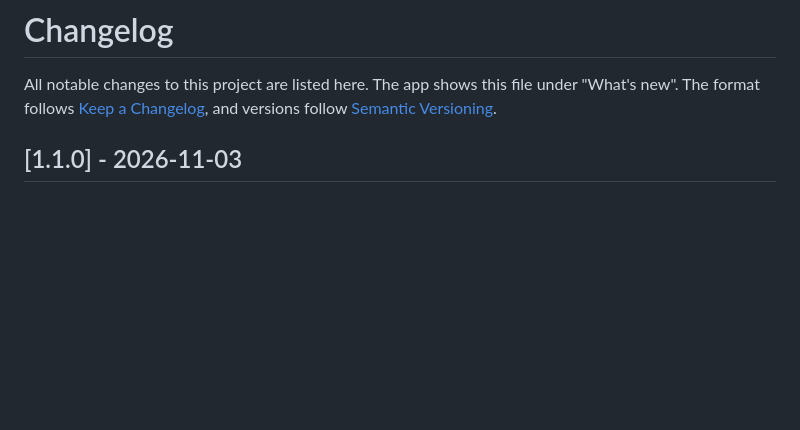
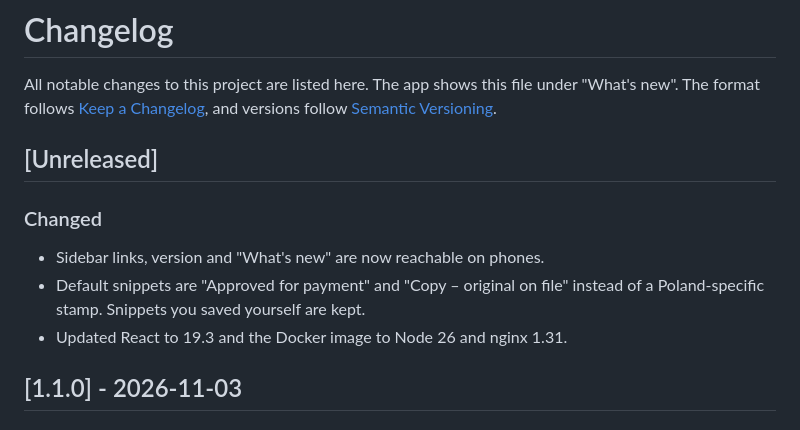
Before and after one commit to jurecki007/new-nyxiontech-tools, a Markdown page: CHANGELOG.md, the part around the change. Drawn GitHub-style; blank space fills up the shorter version.

```diff
--- a/CHANGELOG.md
+++ b/CHANGELOG.md
@@ -2,6 +2,13 @@
 
 All notable changes to this project are listed here. The app shows this file under "What's new".
 The format follows [Keep a Changelog](https://keepachangelog.com/en/1.1.0/), and versions follow [Semantic Versioning](https://semver.org/).
+
+## [Unreleased]
+
+### Changed
+- Sidebar links, version and "What's new" are now reachable on phones.
+- Default snippets are "Approved for payment" and "Copy – original on file" instead of a Poland-specific stamp. Snippets you saved yourself are kept.
+- Updated React to 19.3 and the Docker image to Node 26 and nginx 1.31.
 
 ## [1.1.0] - 2026-11-03
 
```
Also changed, not shown: README.md (+3 -1 lines), docs/screenshot.png (added), 5 other files.
